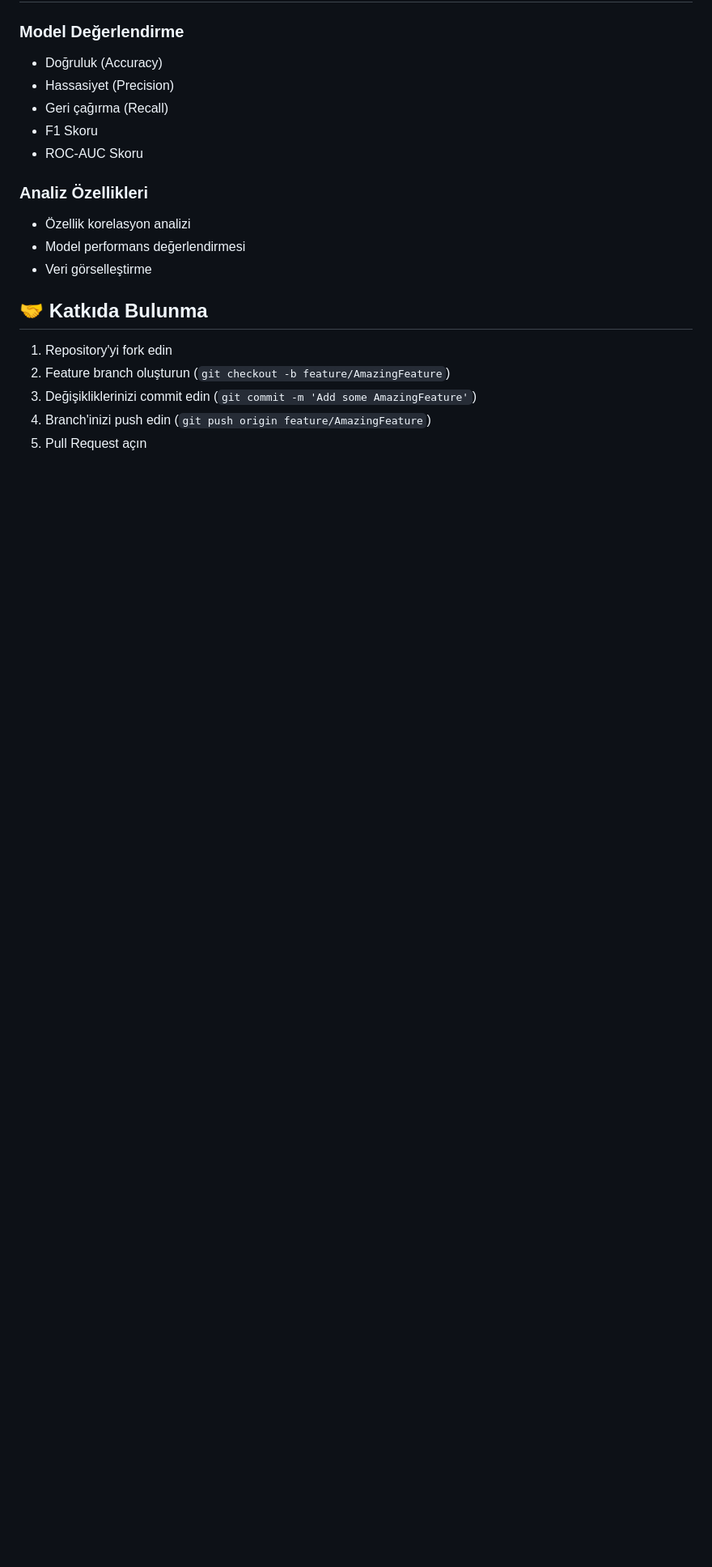
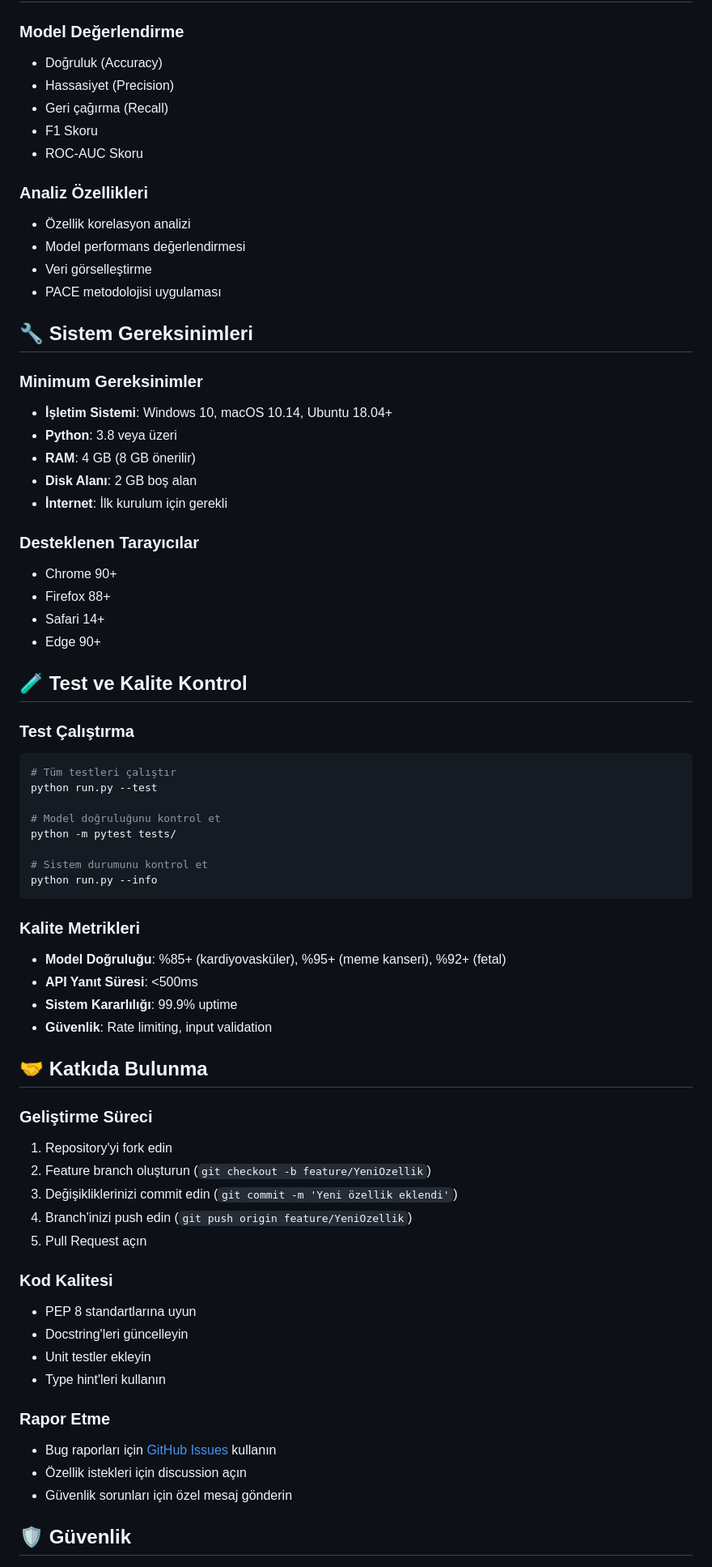
Before and after one commit to busradeveci/YZTA-AI-17, a Markdown page: README.md, the part around the change printed below. Shown: that part at 81% size. Drawn GitHub-style; blank space fills up the shorter version.

````diff
--- a/README.md
+++ b/README.md
@@ -285,11 +292,62 @@ Content-Type: application/json
 - Özellik korelasyon analizi
 - Model performans değerlendirmesi
 - Veri görselleştirme
+- PACE metodolojisi uygulaması
+
+## 🔧 Sistem Gereksinimleri
+
+### Minimum Gereksinimler
+- **İşletim Sistemi**: Windows 10, macOS 10.14, Ubuntu 18.04+
+- **Python**: 3.8 veya üzeri
+- **RAM**: 4 GB (8 GB önerilir)
+- **Disk Alanı**: 2 GB boş alan
+- **İnternet**: İlk kurulum için gerekli
+
+### Desteklenen Tarayıcılar
+- Chrome 90+
+- Firefox 88+
+- Safari 14+
+- Edge 90+
+
+## 🧪 Test ve Kalite Kontrol
+
+### Test Çalıştırma
+```bash
+# Tüm testleri çalıştır
+python run.py --test
+
+# Model doğruluğunu kontrol et
+python -m pytest tests/
+
+# Sistem durumunu kontrol et
+python run.py --info
+```
+
+### Kalite Metrikleri
+- **Model Doğruluğu**: %85+ (kardiyovasküler), %95+ (meme kanseri), %92+ (fetal)
+- **API Yanıt Süresi**: <500ms
+- **Sistem Kararlılığı**: 99.9% uptime
+- **Güvenlik**: Rate limiting, input validation
 
 ## 🤝 Katkıda Bulunma
 
+### Geliştirme Süreci
 1. Repository'yi fork edin
-2. Feature branch oluşturun (`git checkout -b feature/AmazingFeature`)
-3. Değişikliklerinizi commit edin (`git commit -m 'Add some AmazingFeature'`)
-4. Branch'inizi push edin (`git push origin feature/AmazingFeature`)
+2. Feature branch oluşturun (`git checkout -b feature/YeniOzellik`)
+3. Değişikliklerinizi commit edin (`git commit -m 'Yeni özellik eklendi'`)
+4. Branch'inizi push edin (`git push origin feature/YeniOzellik`)
 5. Pull Request açın
+
+### Kod Kalitesi
+- PEP 8 standartlarına uyun
+- Docstring'leri güncelleyin
+- Unit testler ekleyin
+- Type hint'leri kullanın
+
+### Rapor Etme
+- Bug raporları için [GitHub Issues](https://github.com/erencice/YZTA-AI-17/issues) kullanın
+- Özellik istekleri için discussion açın
+- Güvenlik sorunları için özel mesaj gönderin
+
+## 🛡️ Güvenlik
+
````
Also changed, not shown: other parts of README.md (+110 -51 lines), DOSYA_YAPISI_REHBERI.md (added, +255 -0 lines), IYILESTIRME_RAPORU.md (added, +194 -0 lines).
